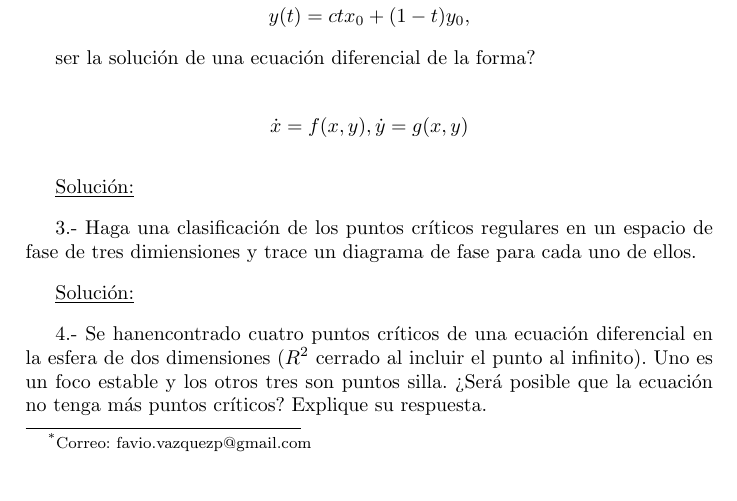
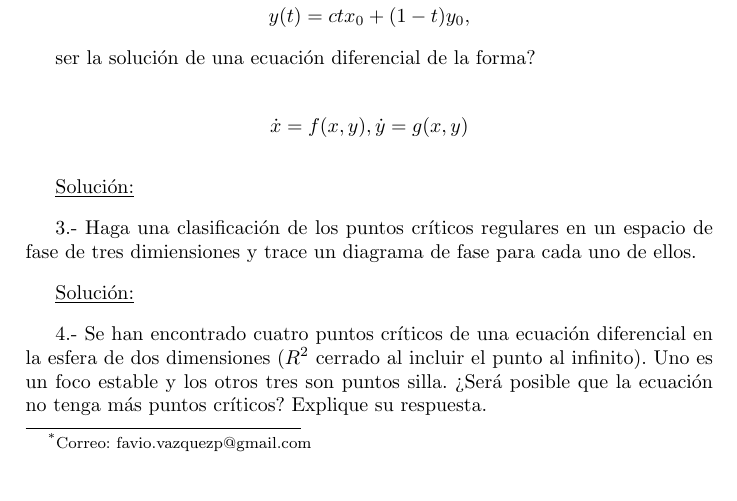
Before and after one commit to PertevniyalLisesiRobotKulubu/MecanicaClasica-PCF, a LaTeX problem sheet (Tarea2/Tarea2.tex): part of page 1 of 2, cut so that both start at the same text. Compiled offline with pdfLaTeX.

Commit message:
- Fixed typo

```diff
--- a/Tarea2/Tarea2.tex
+++ b/Tarea2/Tarea2.tex
@@ -109,7 +109,7 @@ de tres dimiensiones y trace un diagrama de fase para cada uno de ellos.
 
 \vspace{.3cm}
 
-4.- Se hanencontrado cuatro puntos críticos de una ecuación diferencial en la esfera
+4.- Se han encontrado cuatro puntos críticos de una ecuación diferencial en la esfera
 de dos dimensiones ($R^2$ cerrado al incluir el punto al infinito). Uno es un foco
 estable y los otros tres son puntos silla. ¿Será posible que la ecuación no tenga
 más puntos críticos? Explique su respuesta.
```
